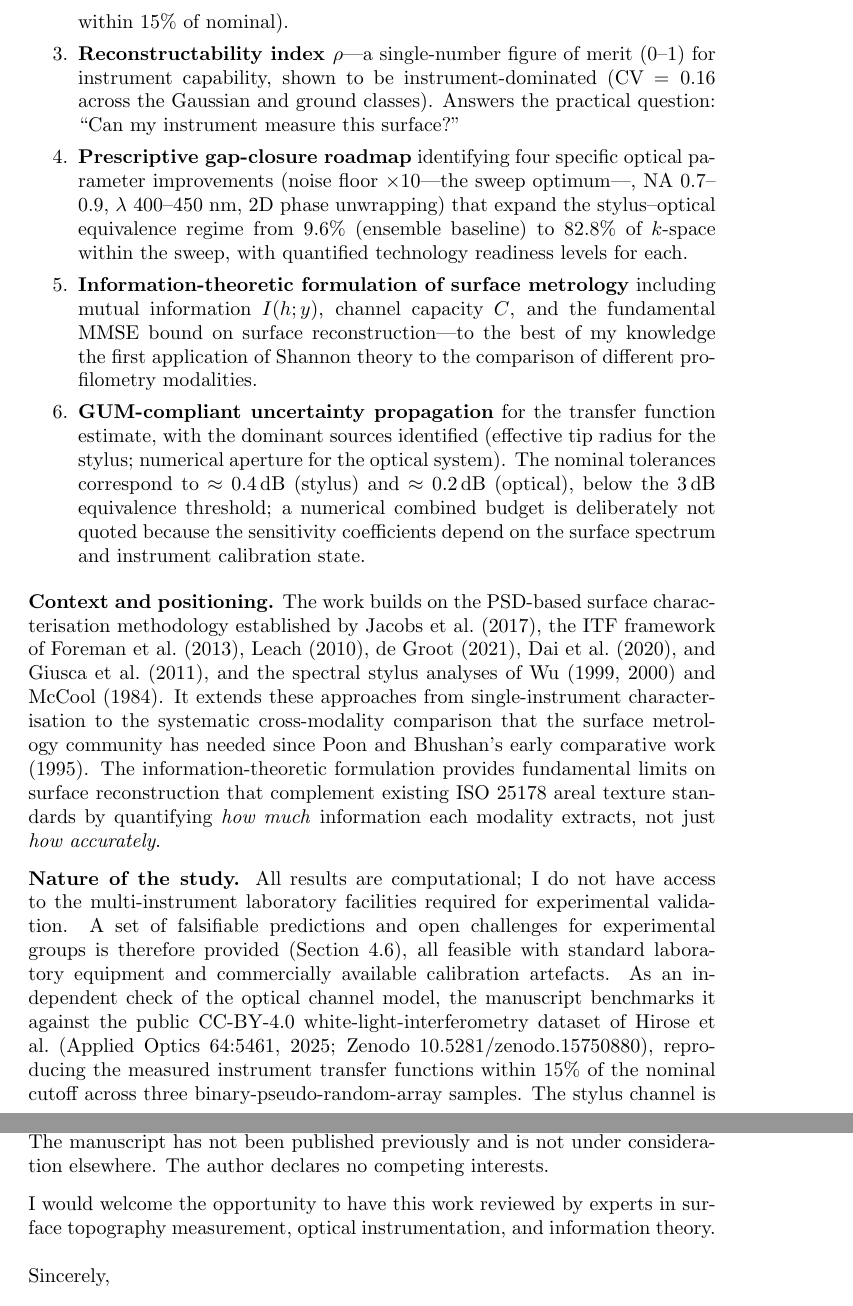
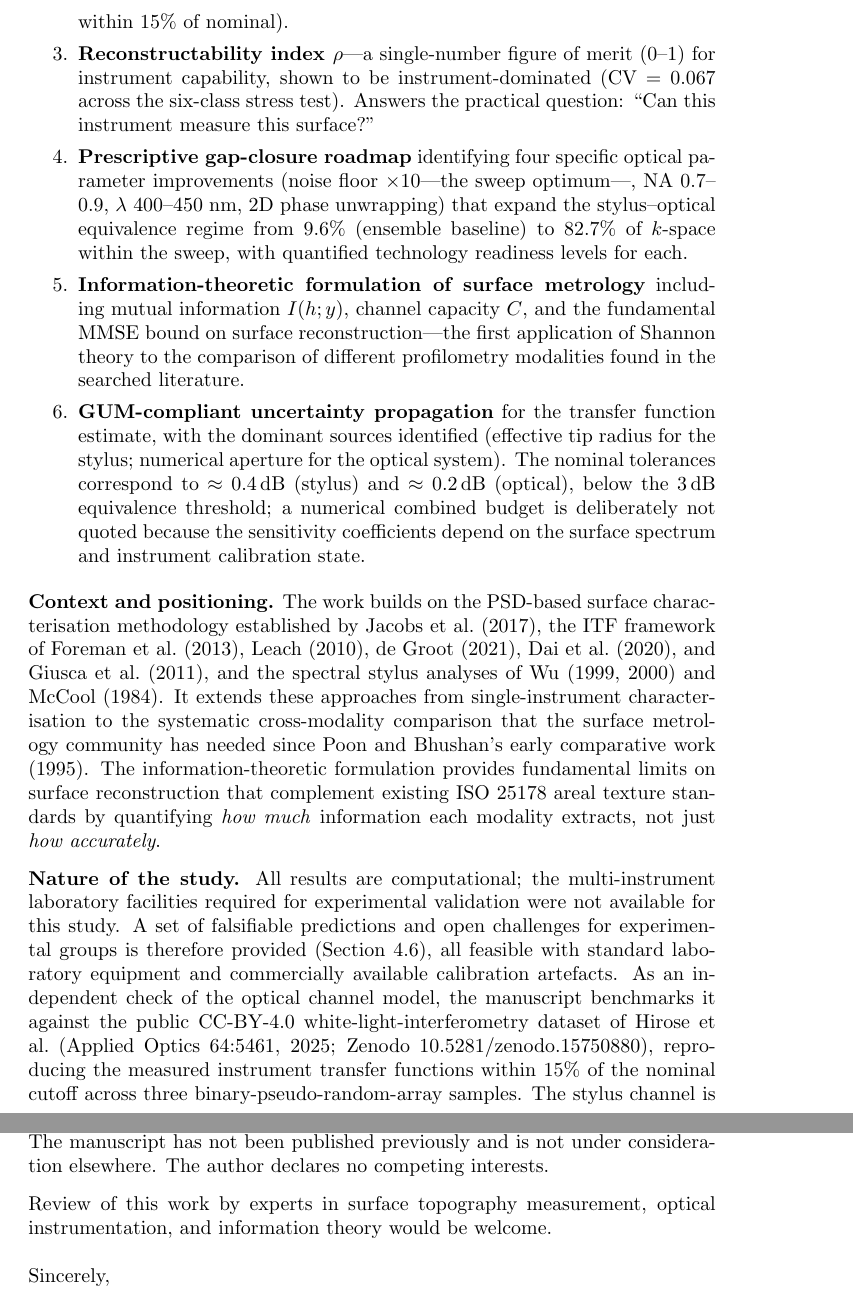
Before and after one commit to dawidkucharski/Maxwell_vs_Newton, a LaTeX letter (elsarticle/cover_letter.tex): two parts of pages 2 and 3 of 3, joined at a grey line, cut so that both start at the same text. Compiled offline with pdfLaTeX.

Commit message:
Passive voice throughout: remove remaining first-person constructions (manuscript hedges and cover-letter first person); cover letter CV 0.067 and 82.7% aligned with the manuscript

```diff
--- a/elsarticle/cover_letter.tex
+++ b/elsarticle/cover_letter.tex
@@ -20,22 +20,22 @@ I am pleased to submit the manuscript ``Optical Profilometry Versus the Stylus:
 
     \item \textbf{Instrument transfer functions} $H(f_x,f_y)$ for stylus profilometry, white-light interferometry, and angle-resolved scatterometry, computed in one consistent simulation framework---tip dilation (with the empirical small-slope curvature-bias transfer replacing the classical Gaussian-tip idealisation), numerical aperture, wavelength, and noise. The optical OTF component is the standard incoherent OTF; its combination with the stylus channel in a single framework, the empirical dilation transfer, and the cross-modality $k$-space comparison are the novel elements. Validated through a 180-point parameter sweep, ensemble statistics ($n=120$ across six surface classes), and a public measured WLI-ITF dataset (fitted cutoff within $15\%$ of nominal).
 
-    \item \textbf{Reconstructability index $\rho$}---a single-number figure of merit (0--1) for instrument capability, shown to be instrument-dominated (CV $=0.16$ across the Gaussian and ground classes). Answers the practical question: ``Can my instrument measure this surface?''
+    \item \textbf{Reconstructability index $\rho$}---a single-number figure of merit (0--1) for instrument capability, shown to be instrument-dominated (CV $=0.067$ across the six-class stress test). Answers the practical question: ``Can this instrument measure this surface?''
 
-    \item \textbf{Prescriptive gap-closure roadmap} identifying four specific optical parameter improvements (noise floor $\times10$---the sweep optimum---, NA 0.7--0.9, $\lambda$ 400--450~nm, 2D phase unwrapping) that expand the stylus--optical equivalence regime from 9.6\% (ensemble baseline) to 82.8\% of $k$-space within the sweep, with quantified technology readiness levels for each.
+    \item \textbf{Prescriptive gap-closure roadmap} identifying four specific optical parameter improvements (noise floor $\times10$---the sweep optimum---, NA 0.7--0.9, $\lambda$ 400--450~nm, 2D phase unwrapping) that expand the stylus--optical equivalence regime from 9.6\% (ensemble baseline) to 82.7\% of $k$-space within the sweep, with quantified technology readiness levels for each.
 
-    \item \textbf{Information-theoretic formulation of surface metrology} including mutual information $I(h;y)$, channel capacity $C$, and the fundamental MMSE bound on surface reconstruction---to the best of my knowledge the first application of Shannon theory to the comparison of different profilometry modalities.
+    \item \textbf{Information-theoretic formulation of surface metrology} including mutual information $I(h;y)$, channel capacity $C$, and the fundamental MMSE bound on surface reconstruction---the first application of Shannon theory to the comparison of different profilometry modalities found in the searched literature.
 
     \item \textbf{GUM-compliant uncertainty propagation} for the transfer function estimate, with the dominant sources identified (effective tip radius for the stylus; numerical aperture for the optical system). The nominal tolerances correspond to $\approx\SI{0.4}{dB}$ (stylus) and $\approx\SI{0.2}{dB}$ (optical), below the \SI{3}{dB} equivalence threshold; a numerical combined budget is deliberately not quoted because the sensitivity coefficients depend on the surface spectrum and instrument calibration state.
 \end{enumerate}
 
 \textbf{Context and positioning.} The work builds on the PSD-based surface characterisation methodology established by Jacobs et al.\ (2017), the ITF framework of Foreman et al.\ (2013), Leach (2010), de Groot (2021), Dai et al.\ (2020), and Giusca et al.\ (2011), and the spectral stylus analyses of Wu (1999, 2000) and McCool (1984). It extends these approaches from single-instrument characterisation to the systematic cross-modality comparison that the surface metrology community has needed since Poon and Bhushan's early comparative work (1995). The information-theoretic formulation provides fundamental limits on surface reconstruction that complement existing ISO~25178 areal texture standards by quantifying \emph{how much} information each modality extracts, not just \emph{how accurately}.
 
-\textbf{Nature of the study.} All results are computational; I do not have access to the multi-instrument laboratory facilities required for experimental validation. A set of falsifiable predictions and open challenges for experimental groups is therefore provided (Section~4.6), all feasible with standard laboratory equipment and commercially available calibration artefacts. As an independent check of the optical channel model, the manuscript benchmarks it against the public CC-BY-4.0 white-light-interferometry dataset of Hirose et al.\ (Applied Optics 64:5461, 2025; Zenodo 10.5281/zenodo.15750880), reproducing the measured instrument transfer functions within 15\% of the nominal cutoff across three binary-pseudo-random-array samples. The stylus channel is likewise cross-checked against the published ball-standard calibration profiles of Aksulu (Zenodo 10.5281/zenodo.4471347, CC-BY-4.0): the dilation simulator reproduces the classical parallel-curve radius shift within 3--5\% for tip radii of 2--50~\textmu m, while the published profiles' scatter (40--120~\textmu m) exceeds the tip scale, so this check is geometric. The complete physical framework (order-of-magnitude contact-mechanics analysis, vector diffraction), scatterometry extension, six-class stress-test, GUM uncertainty analysis, and non-Gaussian ensemble validation are provided as Supplementary Material (31~pages). The manuscript is longer than a typical STMP research paper because it develops three interconnected frameworks---operator formalism, information theory, scatterometry extension---whose integration is essential to the central argument that $k$-space fusion weighted by local information uncertainty is a practical minimum-variance strategy under the stated independent-noise model for broadband surface metrology. The Supplementary Material separates extended derivations and stress-test details from the main narrative.
+\textbf{Nature of the study.} All results are computational; the multi-instrument laboratory facilities required for experimental validation were not available for this study. A set of falsifiable predictions and open challenges for experimental groups is therefore provided (Section~4.6), all feasible with standard laboratory equipment and commercially available calibration artefacts. As an independent check of the optical channel model, the manuscript benchmarks it against the public CC-BY-4.0 white-light-interferometry dataset of Hirose et al.\ (Applied Optics 64:5461, 2025; Zenodo 10.5281/zenodo.15750880), reproducing the measured instrument transfer functions within 15\% of the nominal cutoff across three binary-pseudo-random-array samples. The stylus channel is likewise cross-checked against the published ball-standard calibration profiles of Aksulu (Zenodo 10.5281/zenodo.4471347, CC-BY-4.0): the dilation simulator reproduces the classical parallel-curve radius shift within 3--5\% for tip radii of 2--50~\textmu m, while the published profiles' scatter (40--120~\textmu m) exceeds the tip scale, so this check is geometric. The complete physical framework (order-of-magnitude contact-mechanics analysis, vector diffraction), scatterometry extension, six-class stress-test, GUM uncertainty analysis, and non-Gaussian ensemble validation are provided as Supplementary Material (31~pages). The manuscript is longer than a typical STMP research paper because it develops three interconnected frameworks---operator formalism, information theory, scatterometry extension---whose integration is essential to the central argument that $k$-space fusion weighted by local information uncertainty is a practical minimum-variance strategy under the stated independent-noise model for broadband surface metrology. The Supplementary Material separates extended derivations and stress-test details from the main narrative.
 
 \textbf{Additional information.} This is a single-author study; the submission follows the journal's author-choice peer-review model in single-anonymous form, with author names and affiliations included. All simulation code and data are available in a public GitHub repository (https://github.com/dawidkucharski/Maxwell\_vs\_Newton, release v1.2.0) and are archived on Zenodo (DOI 10.5281/zenodo.23615499), in accordance with IOP's research data policy. An automated verification suite (twenty tests) checks the central equations against independent computations, and nine audit scripts regenerate the blocked-validation statistics of the scaling relation, the resolved-mode counts, the realisation-level sweeps, the quantitative fusion audit, the confocal extension, the equivalence-criterion sensitivity analysis, and the robustness audits of Supplementary \S S8--S10 (dilation linearity, Poisson noise, wear-scar stationarity, OTF variants); the non-Gaussian ensemble of Supplementary \S S5 is regenerated by \texttt{pipeline/run\_ng\_ensemble.py}. The manuscript has not been published previously and is not under consideration elsewhere. The author declares no competing interests.
 
-I would welcome the opportunity to have this work reviewed by experts in surface topography measurement, optical instrumentation, and information theory.
+Review of this work by experts in surface topography measurement, optical instrumentation, and information theory would be welcome.
 
 
 \closing{Sincerely,}
```
Also changed, not shown: elsarticle/manuscript.tex (+4 -4 lines), elsarticle/cover_letter.tex (2 more changed lines).
